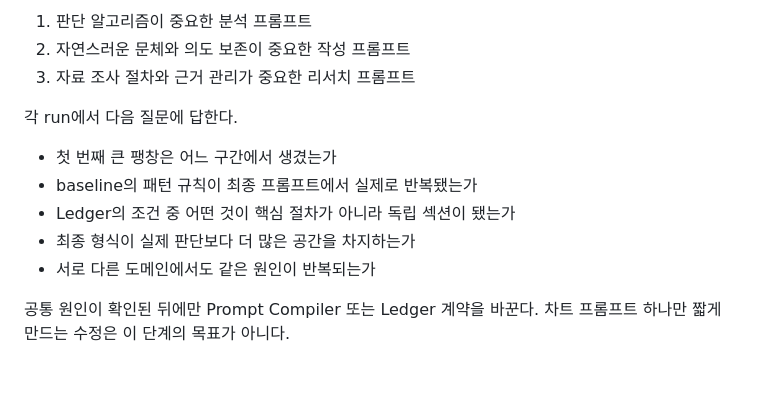
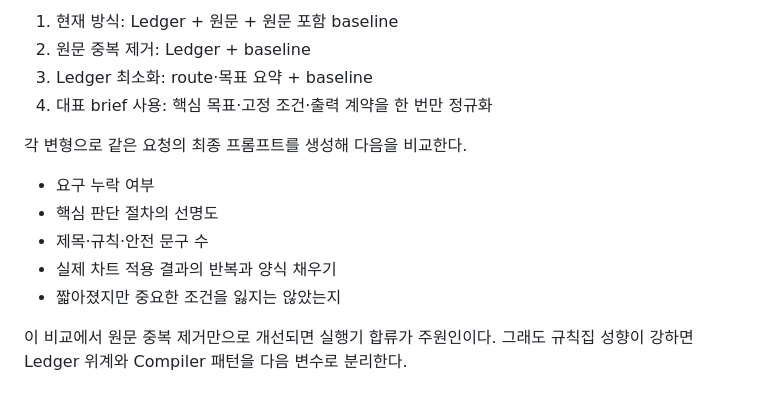
Before and after one commit to sarecury-lgtm/prompt-system-lab, a Markdown page: docs/prompt-generation-causal-audit.md, the part around one of its changes. Drawn GitHub-style.

```diff
--- a/docs/prompt-generation-causal-audit.md
+++ b/docs/prompt-generation-causal-audit.md
@@ -124,14 +161,15 @@ prompt_generation_trace.md
 
-1. 판단 알고리즘이 중요한 분석 프롬프트
-2. 자연스러운 문체와 의도 보존이 중요한 작성 프롬프트
-3. 자료 조사 절차와 근거 관리가 중요한 리서치 프롬프트
+1. 현재 방식: Ledger + 원문 + 원문 포함 baseline
+2. 원문 중복 제거: Ledger + baseline
+3. Ledger 최소화: route·목표 요약 + baseline
+4. 대표 brief 사용: 핵심 목표·고정 조건·출력 계약을 한 번만 정규화
 
-각 run에서 다음 질문에 답한다.
+각 변형으로 같은 요청의 최종 프롬프트를 생성해 다음을 비교한다.
 
-- 첫 번째 큰 팽창은 어느 구간에서 생겼는가
-- baseline의 패턴 규칙이 최종 프롬프트에서 실제로 반복됐는가
-- Ledger의 조건 중 어떤 것이 핵심 절차가 아니라 독립 섹션이 됐는가
-- 최종 형식이 실제 판단보다 더 많은 공간을 차지하는가
-- 서로 다른 도메인에서도 같은 원인이 반복되는가
+- 요구 누락 여부
+- 핵심 판단 절차의 선명도
+- 제목·규칙·안전 문구 수
+- 실제 차트 적용 결과의 반복과 양식 채우기
+- 짧아졌지만 중요한 조건을 잃지는 않았는지
 
-공통 원인이 확인된 뒤에만 Prompt Compiler 또는 Ledger 계약을 바꾼다. 차트 프롬프트 하나만 짧게 만드는 수정은 이 단계의 목표가 아니다.
+이 비교에서 원문 중복 제거만으로 개선되면 실행기 합류가 주원인이다. 그래도 규칙집 성향이 강하면 Ledger 위계와 Compiler 패턴을 다음 변수로 분리한다.
```
Also changed, not shown: other parts of docs/prompt-generation-causal-audit.md (+106 -69 lines).
